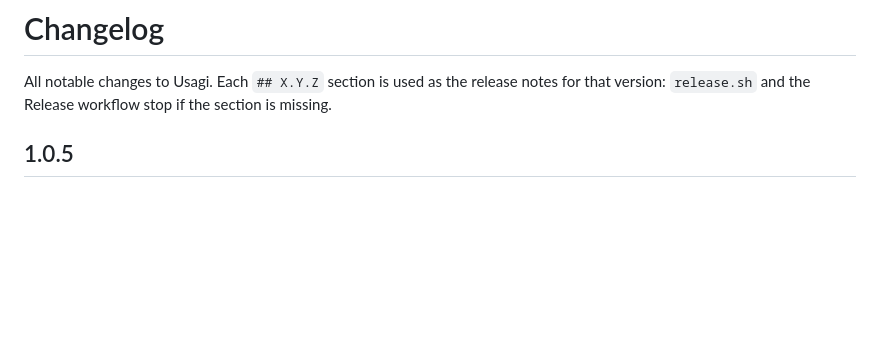
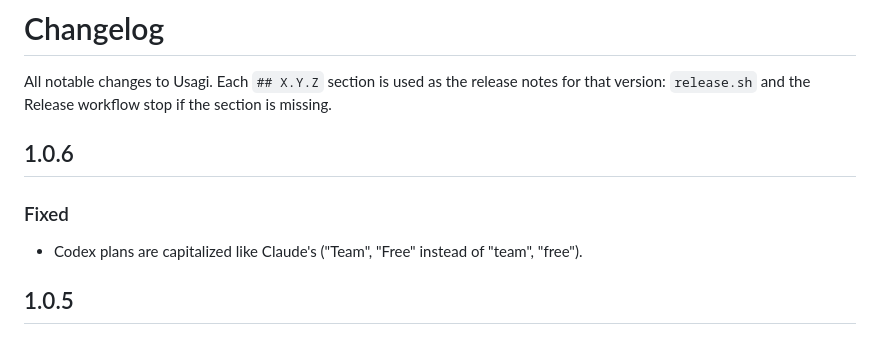
Before and after one commit to Extransload/usagi, a Markdown page: CHANGELOG.md, the part around the change. Drawn GitHub-style; blank space fills up the shorter version.

```diff
--- a/CHANGELOG.md
+++ b/CHANGELOG.md
@@ -1,6 +1,12 @@
 # Changelog
 
 All notable changes to Usagi. Each `## X.Y.Z` section is used as the release notes for that version: `release.sh` and the Release workflow stop if the section is missing.
+
+## 1.0.6
+
+### Fixed
+
+- Codex plans are capitalized like Claude's ("Team", "Free" instead of "team", "free").
 
 ## 1.0.5
 
```
Also changed, not shown: README.md (+1 -1 lines).
